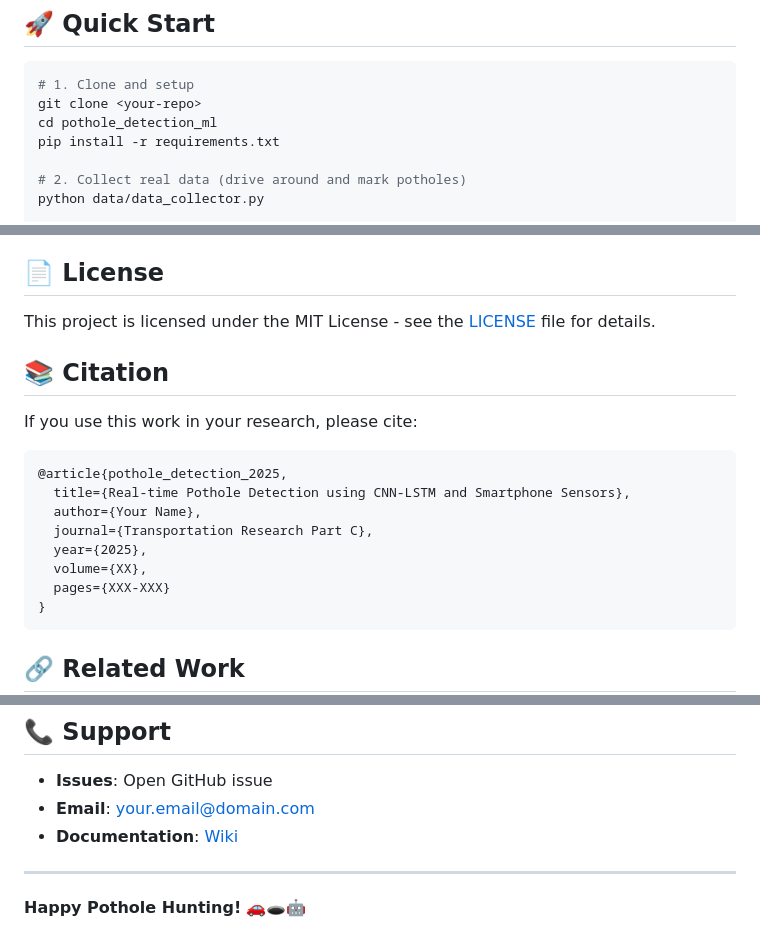
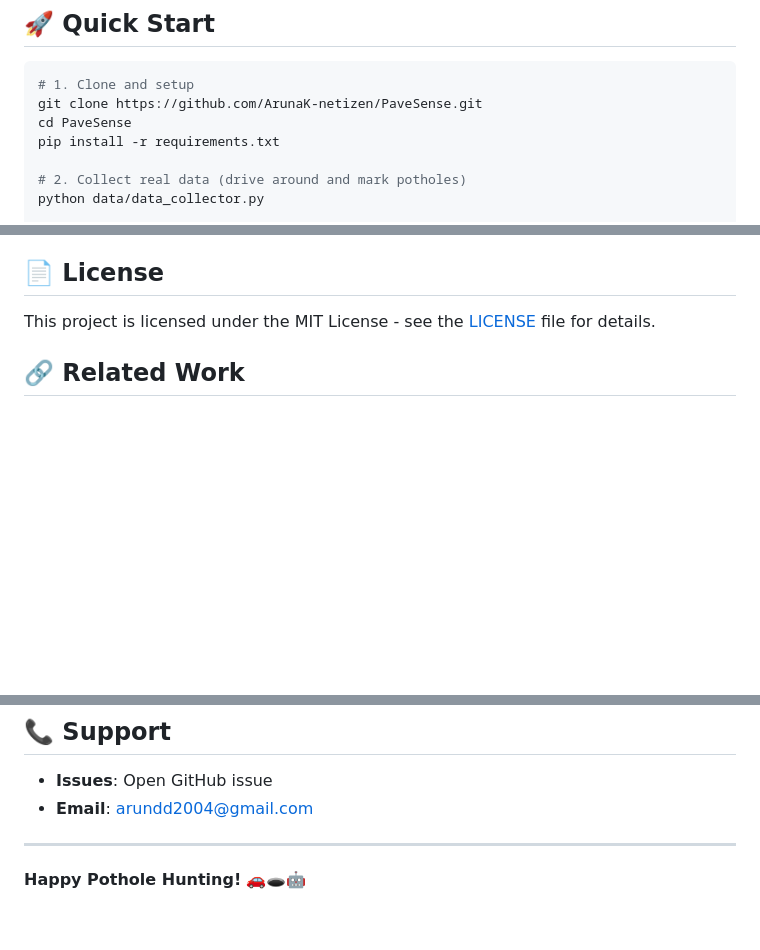
Before and after one commit to ArunaK-netizen/PaveSense, a Markdown page: README.md, 3 parts joined by grey strips. Drawn GitHub-style; blank space fills up the shorter version.

````diff
--- a/README.md
+++ b/README.md
@@ -21,8 +21,8 @@ A real-time pothole detection system using smartphone sensors (accelerometer \&
 
 ```bash
 # 1. Clone and setup
-git clone <your-repo>
-cd pothole_detection_ml
+git clone https://github.com/ArunaK-netizen/PaveSense.git
+cd PaveSense
 pip install -r requirements.txt
 
 # 2. Collect real data (drive around and mark potholes)
@@ -710,17 +710,23 @@ ensemble_pred = torch.mean(torch.stack(predictions), dim=0)
 
 This project is licensed under the MIT License - see the [LICENSE](LICENSE) file for details.
 
-## 📚 Citation
+[//]: # (## 📚 Citation)
 
-If you use this work in your research, please cite:
+[//]: # ()
+[//]: # (If you use this work in your research, please cite:)
 
-```bibtex
-@article{pothole_detection_2025,
-  title={Real-time Pothole Detection using CNN-LSTM and Smartphone Sensors},
-  author={Your Name},
-  journal={Transportation Research Part C},
-  year={2025},
-  volume={XX},
-  pages={XXX-XXX}
-}
-```
+[//]: # ()
+[//]: # (```bibtex)
+
+[//]: # (@article{pothole_detection_2025,)
+
+[//]: # (  title={Real-time Pothole Detection using CNN-LSTM and Smartphone Sensors},)
+
+[//]: # (  author={Your Name},)
+
+[//]: # (  journal={Transportation Research Part C},)
+
+[//]: # (  year={2025},)
+
+[//]: # (  volume={XX},)
+
@@ -736,8 +747,9 @@ If you use this work in your research, please cite:
 ## 📞 Support
 
 - **Issues**: Open GitHub issue
-- **Email**: your.email@domain.com
-- **Documentation**: [Wiki](https://github.com/your-repo/wiki)
+- **Email**: arundd2004@gmail.com
+
+[//]: # (- **Documentation**: [Wiki]&#40;https://github.com/your-repo/wiki&#41;)
 
 ---
 
````
Also changed, not shown: other parts of README.md (+6 -1 lines).
